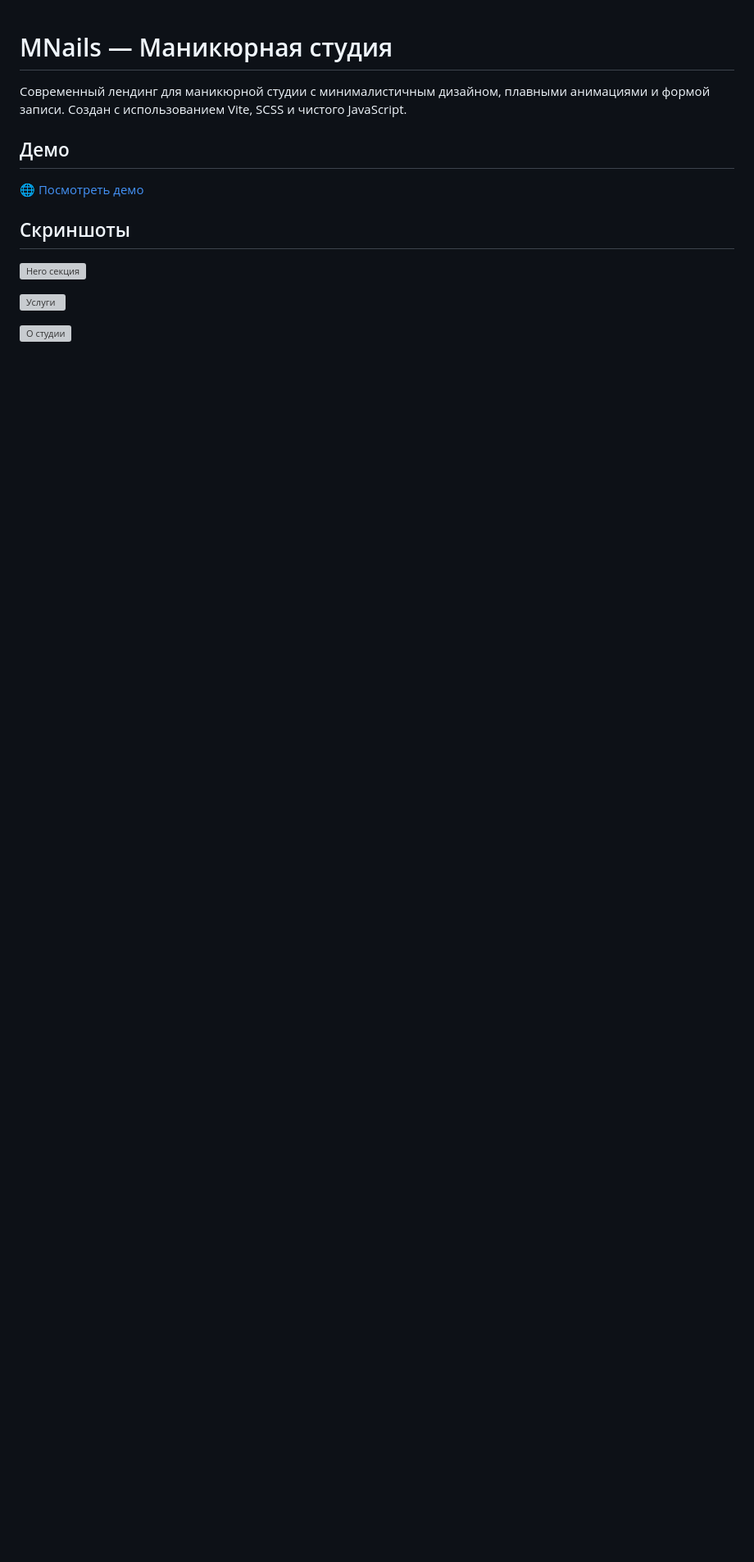
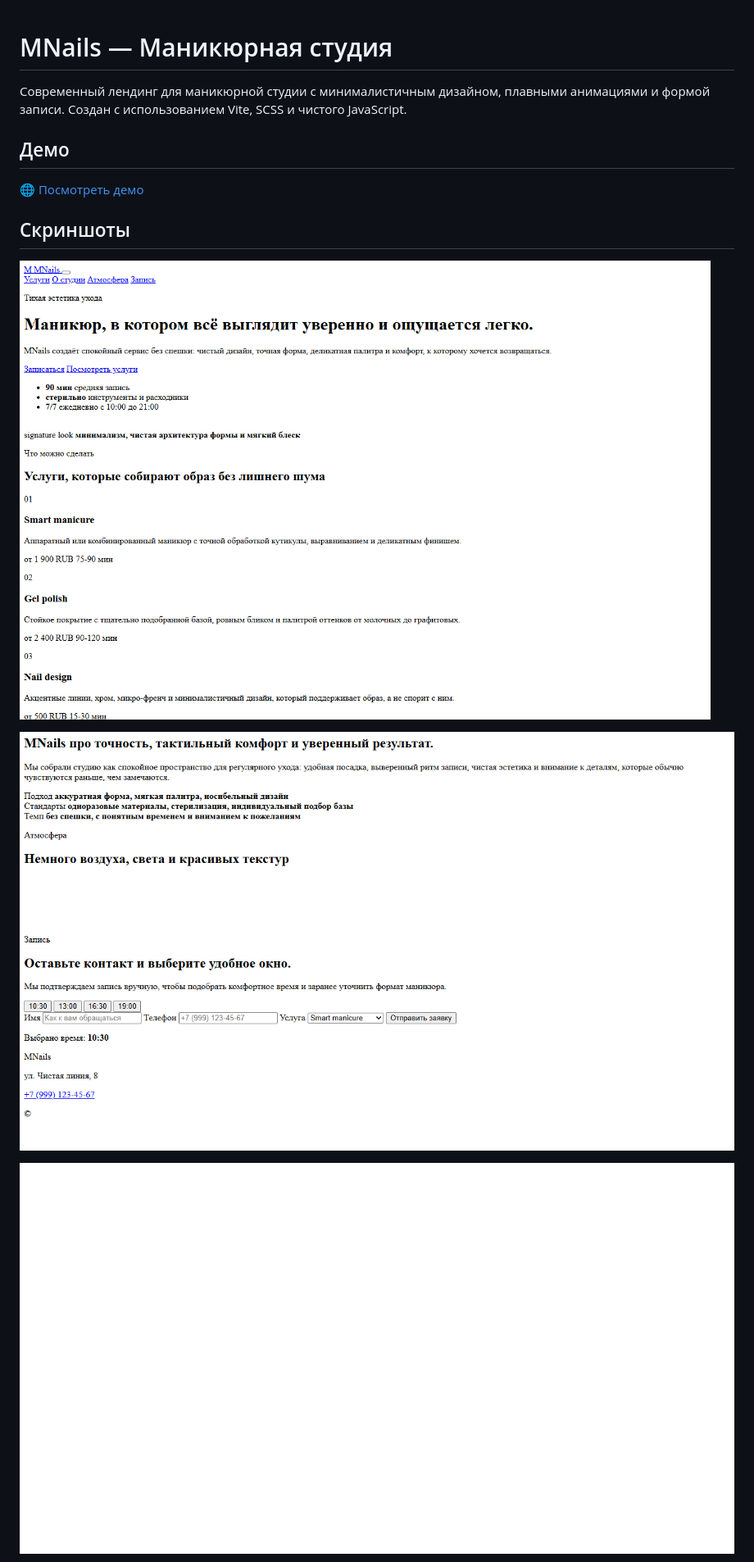
Before and after one commit to Nnnekita/nails-studio-sample, a Markdown page: README.md, the part around one of its changes. Shown at 82% size. GitHub-like rendering; blank space fills up the shorter version; grey boxes are pictures that could not be loaded.

Commit message:
docs: use relative paths for screenshots

```diff
--- a/README.md
+++ b/README.md
@@ -8,9 +8,9 @@
 
 ## Скриншоты
 
-![Hero секция](/Nnnekita/nails-studio-sample/raw/main/screenshots/hero.png)
+![Hero секция](screenshots/hero.png)
 
-![Услуги](/Nnnekita/nails-studio-sample/raw/main/screenshots/services.png)
+![Услуги](screenshots/services.png)
 
-![О студии](/Nnnekita/nails-studio-sample/raw/main/screenshots/about.png)
+![О студии](screenshots/about.png)
 
```
Also changed, not shown: other parts of README.md (+1 -1 lines).
